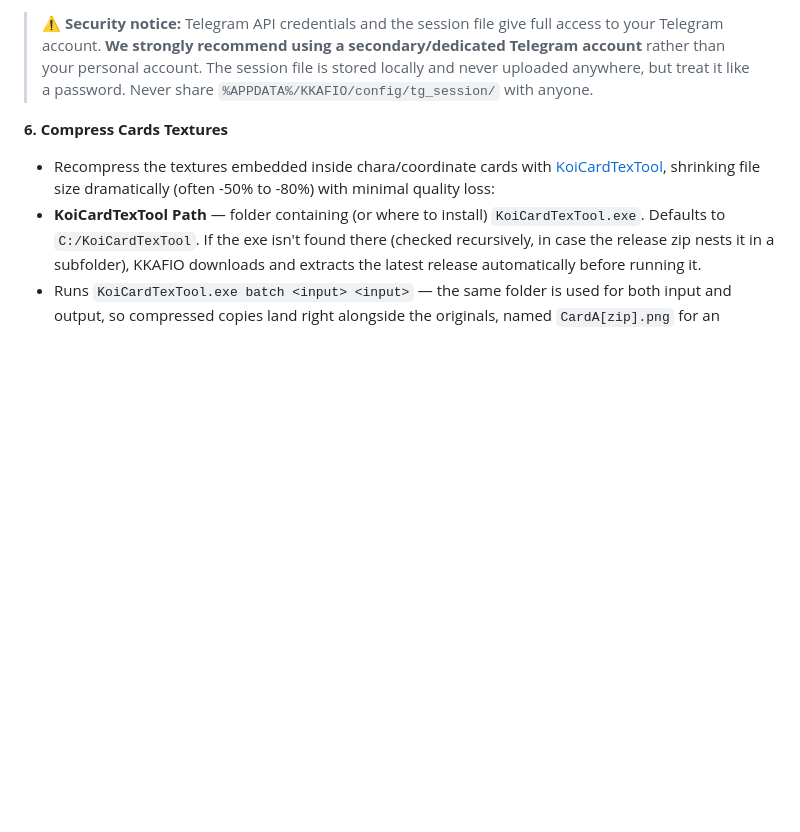
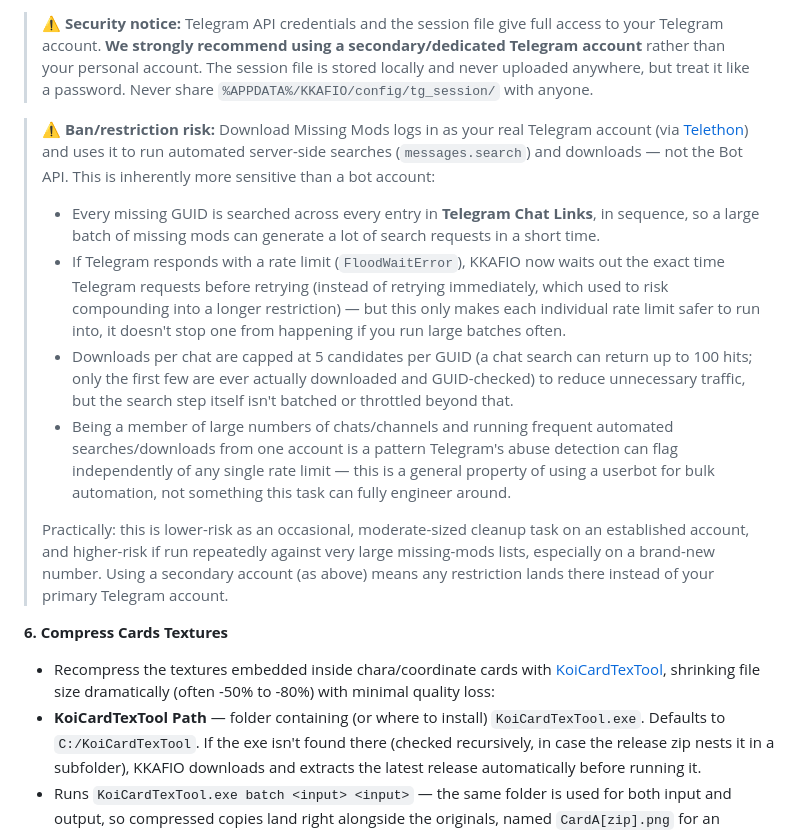
Before and after one commit to RedDeadDepresso/KKAFIO, a Markdown page: README.md, the part around the change. GitHub-like rendering; blank space fills up the shorter version.

Commit message:
chore: update readme

```diff
--- a/README.md
+++ b/README.md
@@ -211,6 +211,14 @@ https://t.me/kknowcc
 3. On first use, KKAFIO opens [my.telegram.org](https://my.telegram.org) in your browser and shows dialogs for your phone number and verification code (and 2FA password if enabled). The session is saved to `%APPDATA%/KKAFIO/config/tg_session/kkafio.session` and reused automatically.
 
 > ⚠️ **Security notice:** Telegram API credentials and the session file give full access to your Telegram account. **We strongly recommend using a secondary/dedicated Telegram account** rather than your personal account. The session file is stored locally and never uploaded anywhere, but treat it like a password. Never share `%APPDATA%/KKAFIO/config/tg_session/` with anyone.
+
+> ⚠️ **Ban/restriction risk:** Download Missing Mods logs in as your real Telegram account (via [Telethon](https://github.com/LonamiWebs/Telethon)) and uses it to run automated server-side searches (`messages.search`) and downloads — not the Bot API. This is inherently more sensitive than a bot account:
+> - Every missing GUID is searched across every entry in **Telegram Chat Links**, in sequence, so a large batch of missing mods can generate a lot of search requests in a short time.
+> - If Telegram responds with a rate limit (`FloodWaitError`), KKAFIO now waits out the exact time Telegram requests before retrying (instead of retrying immediately, which used to risk compounding into a longer restriction) — but this only makes each individual rate limit safer to run into, it doesn't stop one from happening if you run large batches often.
+> - Downloads per chat are capped at 5 candidates per GUID (a chat search can return up to 100 hits; only the first few are ever actually downloaded and GUID-checked) to reduce unnecessary traffic, but the search step itself isn't batched or throttled beyond that.
+> - Being a member of large numbers of chats/channels and running frequent automated searches/downloads from one account is a pattern Telegram's abuse detection can flag independently of any single rate limit — this is a general property of using a userbot for bulk automation, not something this task can fully engineer around.
+>
+> Practically: this is lower-risk as an occasional, moderate-sized cleanup task on an established account, and higher-risk if run repeatedly against very large missing-mods lists, especially on a brand-new number. Using a secondary account (as above) means any restriction lands there instead of your primary Telegram account.
 
 **6. Compress Cards Textures**
 
```
